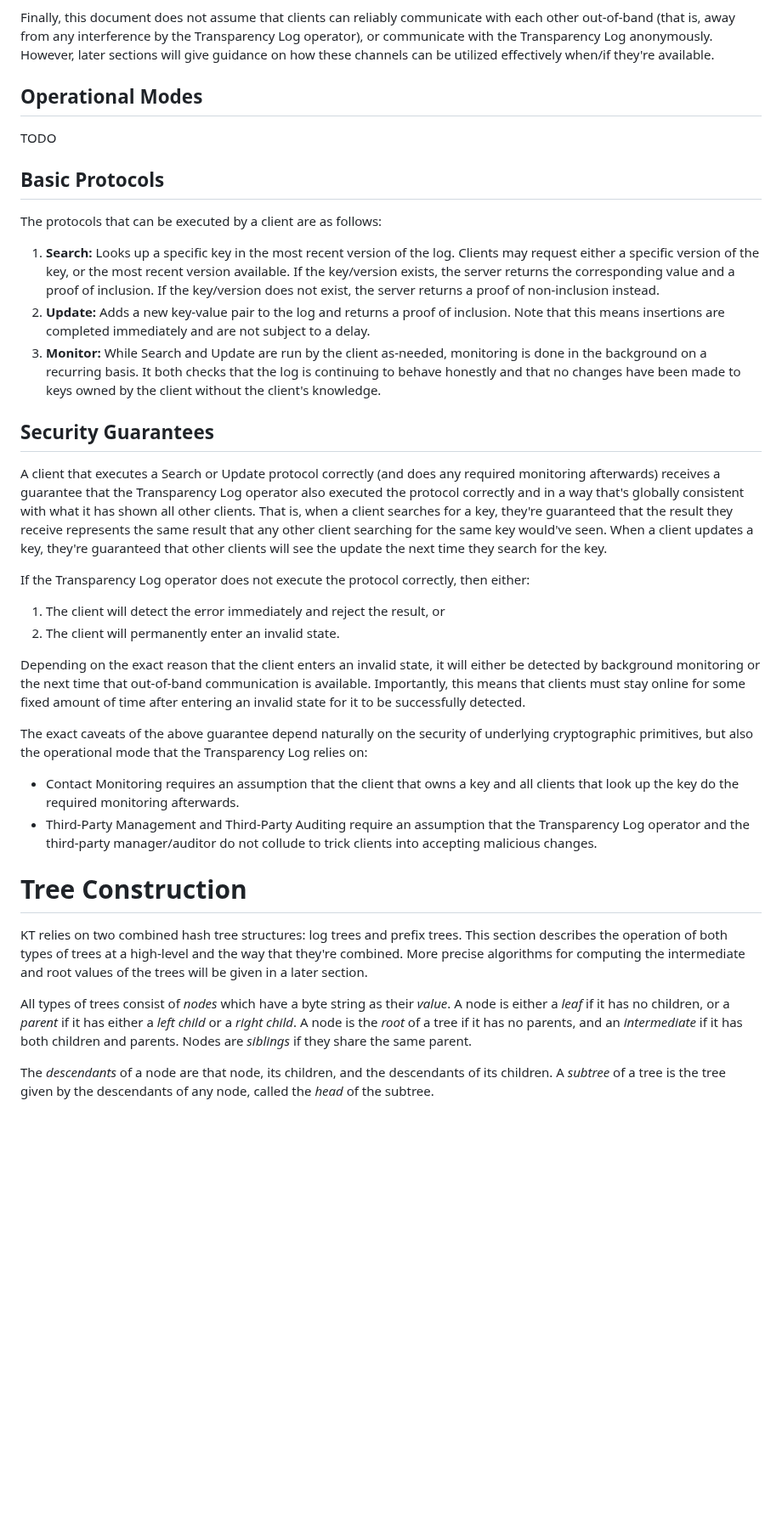
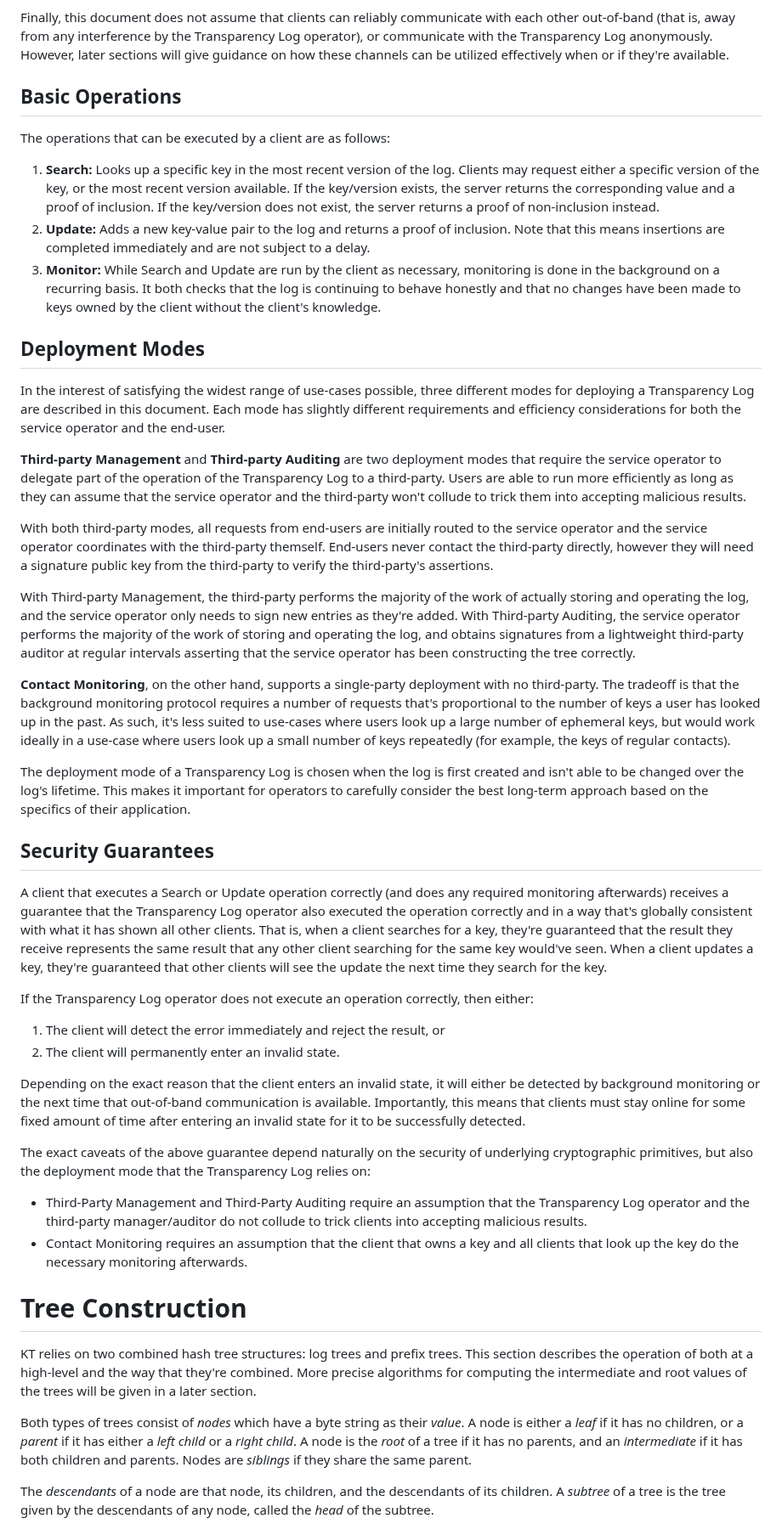
Before and after one commit to Bren2010/draft-key-transparency, a Markdown page: draft-mcmillion-key-transparency.md, the part around one of its changes. Shown at 85% size. Rendered like a GitHub page; blank space fills up the shorter version.

Commit message:
Some editorial, write deployment modes section.

```diff
--- a/draft-mcmillion-key-transparency.md
+++ b/draft-mcmillion-key-transparency.md
@@ -135,15 +134,11 @@ Finally, this document does not assume that clients can reliably communicate
 with each other out-of-band (that is, away from any interference by the
 Transparency Log operator), or communicate with the Transparency Log
 anonymously. However, later sections will give guidance on how these channels
-can be utilized effectively when/if they're available. <!-- TODO: Link later section -->
+can be utilized effectively when or if they're available. <!-- TODO: Link later section -->
 
-## Operational Modes
+## Basic Operations
 
-TODO
-
-## Basic Protocols
-
-The protocols that can be executed by a client are as follows:
+The operations that can be executed by a client are as follows:
 
 1. **Search:** Looks up a specific key in the most recent version of the log.
    Clients may request either a specific version of the key, or the most recent
@@ -153,23 +148,62 @@ The protocols that can be executed by a client are as follows:
 2. **Update:** Adds a new key-value pair to the log and returns a proof of
    inclusion. Note that this means insertions are completed immediately and are
    not subject to a delay.
-3. **Monitor:** While Search and Update are run by the client as-needed,
+3. **Monitor:** While Search and Update are run by the client as necessary,
    monitoring is done in the background on a recurring basis. It both checks
    that the log is continuing to behave honestly and that no changes have been
    made to keys owned by the client without the client's knowledge.
 
+## Deployment Modes
+
+In the interest of satisfying the widest range of use-cases possible, three
+different modes for deploying a Transparency Log are described in this document.
+Each mode has slightly different requirements and efficiency considerations for
+both the service operator and the end-user.
+
+**Third-party Management** and **Third-party Auditing** are two deployment
+modes that require the service operator to delegate part of the operation of the
+Transparency Log to a third-party. Users are able to run more efficiently
+as long as they can assume that the service operator and the third-party won't
+collude to trick them into accepting malicious results.
+
+With both third-party modes, all requests from end-users are initially
+routed to the service operator and the service operator coordinates with the
+third-party themself. End-users never contact the third-party directly, however
+they will need a signature public key from the third-party to verify the
+third-party's assertions.
+
+With Third-party Management, the third-party performs the majority of the work
+of actually storing and operating the log, and the service operator only needs
+to sign new entries as they're added. With Third-party Auditing, the service
+operator performs the majority of the work of storing and operating the log, and
+obtains signatures from a lightweight third-party auditor at regular intervals
+asserting that the service operator has been constructing the tree correctly.
+
+**Contact Monitoring**, on the other hand, supports a single-party deployment
+with no third-party. The tradeoff is that the background monitoring protocol
+requires a number of requests that's proportional to the number of keys a user
+has looked up in the past. As such, it's less suited to use-cases where users
+look up a large number of ephemeral keys, but would work ideally in a use-case
+where users look up a small number of keys repeatedly (for example, the keys of
+regular contacts).
+
+The deployment mode of a Transparency Log is chosen when the log is first
+created and isn't able to be changed over the log's lifetime. This makes it
+important for operators to carefully consider the best long-term approach based
+on the specifics of their application.
+
 ## Security Guarantees
 
-A client that executes a Search or Update protocol correctly (and does any
+A client that executes a Search or Update operation correctly (and does any
 required monitoring afterwards) receives a guarantee that the Transparency Log
-operator also executed the protocol correctly and in a way that's globally
+operator also executed the operation correctly and in a way that's globally
 consistent with what it has shown all other clients. That is, when a client
 searches for a key, they're guaranteed that the result they receive represents
 the same result that any other client searching for the same key would've seen.
 When a client updates a key, they're guaranteed that other clients will see the
 update the next time they search for the key. <!-- subject to caching? -->
 
-If the Transparency Log operator does not execute the protocol correctly, then
+If the Transparency Log operator does not execute an operation correctly, then
 either:
 
 1. The client will detect the error immediately and reject the result, or
@@ -182,14 +216,14 @@ online for some fixed amount of time after entering an invalid state for it to
 be successfully detected. <!-- need oob communication with someone not attacked? -->
 
 The exact caveats of the above guarantee depend naturally on the security of
-underlying cryptographic primitives, but also the operational mode that the
+underlying cryptographic primitives, but also the deployment mode that the
 Transparency Log relies on:
 
-- Contact Monitoring requires an assumption that the client that owns a key and
-  all clients that look up the key do the required monitoring afterwards.
 - Third-Party Management and Third-Party Auditing require an assumption that the
   Transparency Log operator and the third-party manager/auditor do not collude
-  to trick clients into accepting malicious changes.
+  to trick clients into accepting malicious results.
+- Contact Monitoring requires an assumption that the client that owns a key and
+  all clients that look up the key do the necessary monitoring afterwards.
   <!-- write down why collusion-resistant KT is better than just having two operators stay in sync? -->
 
 <!-- TODO: Once the whole protocol is written, ensure this is as precise as possible. -->
@@ -199,12 +233,12 @@ Transparency Log relies on:
 # Tree Construction
 
 KT relies on two combined hash tree structures: log trees and prefix trees. This
-section describes the operation of both types of trees at a high-level and the
-way that they're combined. More precise algorithms for computing the
-intermediate and root values of the trees will be given in a later section.
+section describes the operation of both at a high-level and the way that they're
+combined. More precise algorithms for computing the intermediate and root values
+of the trees will be given in a later section.
 <!-- TODO: Link later section -->
 
-All types of trees consist of *nodes* which have a byte string as their *value*.
+Both types of trees consist of *nodes* which have a byte string as their *value*.
 A node is either a *leaf* if it has no children, or a *parent* if it has either
 a *left child* or a *right child*. A node is the *root* of a tree if it has no
 parents, and an *intermediate* if it has both children and parents. Nodes are
```
Also changed, not shown: other parts of draft-mcmillion-key-transparency.md (+39 -34 lines).
